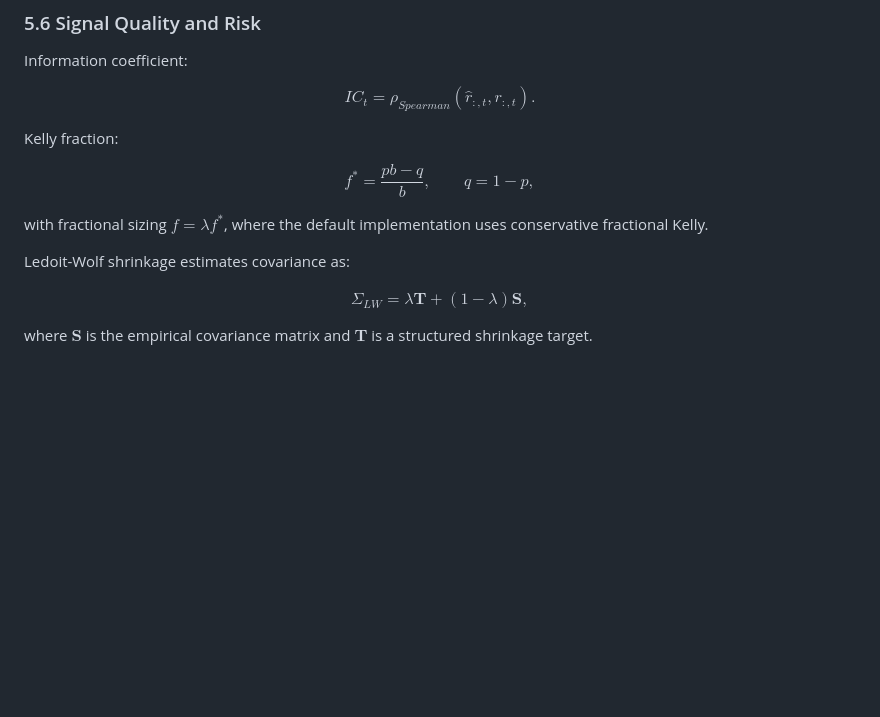
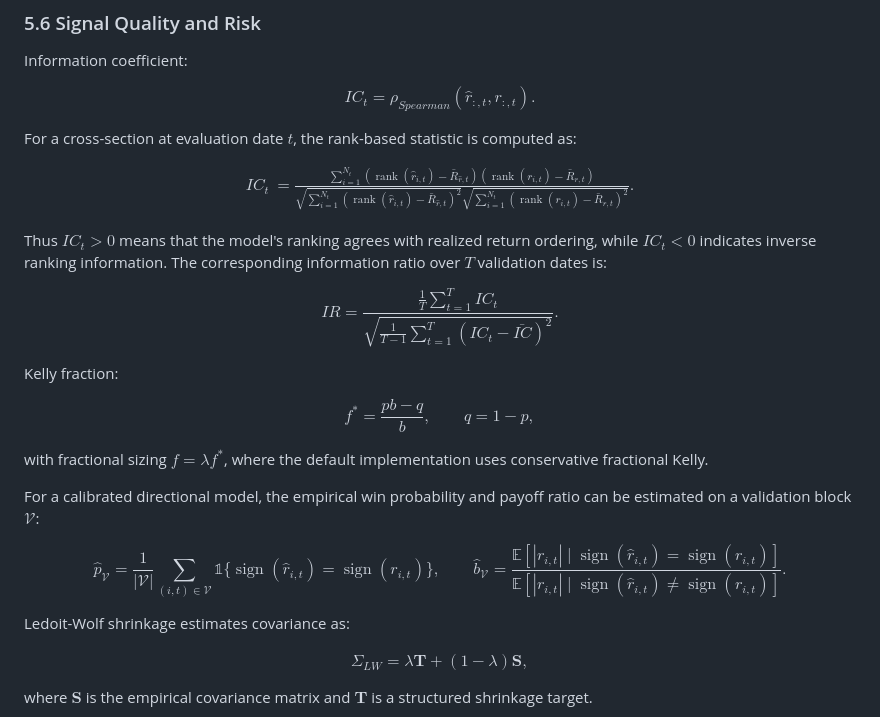
Before and after one commit to ITheClixs/BIST-Prediction-System, a Markdown page: README.md, the part around one of its changes. Drawn GitHub-style; blank space fills up the shorter version.

```diff
--- a/README.md
+++ b/README.md
@@ -488,6 +488,40 @@ $$
 IC_t = \rho_{Spearman}(\hat{r}_{:,t}, r_{:,t}).
 $$
 
+For a cross-section at evaluation date $t$, the rank-based statistic is computed as:
+
+$$
+\begin{aligned}
+IC_t
+&=
+\frac{
+\sum_{i=1}^{N_t}
+\left(\operatorname{rank}(\hat{r}_{i,t})-\bar{R}_{\hat{r},t}\right)
+\left(\operatorname{rank}(r_{i,t})-\bar{R}_{r,t}\right)
+}{
+\sqrt{
+\sum_{i=1}^{N_t}
+\left(\operatorname{rank}(\hat{r}_{i,t})-\bar{R}_{\hat{r},t}\right)^2
+}
+\sqrt{
+\sum_{i=1}^{N_t}
+\left(\operatorname{rank}(r_{i,t})-\bar{R}_{r,t}\right)^2
+}
+}.
+\end{aligned}
+$$
+
+Thus $IC_t>0$ means that the model's ranking agrees with realized return ordering, while $IC_t<0$ indicates inverse ranking information. The corresponding information ratio over $T$ validation dates is:
+
+$$
+IR =
+\frac{
+\frac{1}{T}\sum_{t=1}^{T} IC_t
+}{
+\sqrt{\frac{1}{T-1}\sum_{t=1}^{T}(IC_t-\bar{IC})^2}
+}.
+$$
+
 Kelly fraction:
 
 $$
@@ -496,6 +530,22 @@ f^* = \frac{pb - q}{b},
 $$
 
 with fractional sizing $f = \lambda f^*$, where the default implementation uses conservative fractional Kelly.
+
+For a calibrated directional model, the empirical win probability and payoff ratio can be estimated on a validation block $\mathcal{V}$:
+
+$$
+\hat{p}_{\mathcal{V}} =
+\frac{1}{|\mathcal{V}|}
+\sum_{(i,t)\in\mathcal{V}}
+\mathbb{1}\{\operatorname{sign}(\hat{r}_{i,t})=\operatorname{sign}(r_{i,t})\},
+\qquad
+\hat{b}_{\mathcal{V}} =
+\frac{
+\mathbb{E}[|r_{i,t}| \mid \operatorname{sign}(\hat{r}_{i,t})=\operatorname{sign}(r_{i,t})]
+}{
+\mathbb{E}[|r_{i,t}| \mid \operatorname{sign}(\hat{r}_{i,t})\neq\operatorname{sign}(r_{i,t})]
+}.
+$$
 
 Ledoit-Wolf shrinkage estimates covariance as:
 
```
Also changed, not shown: other parts of README.md (+158 -5 lines).
